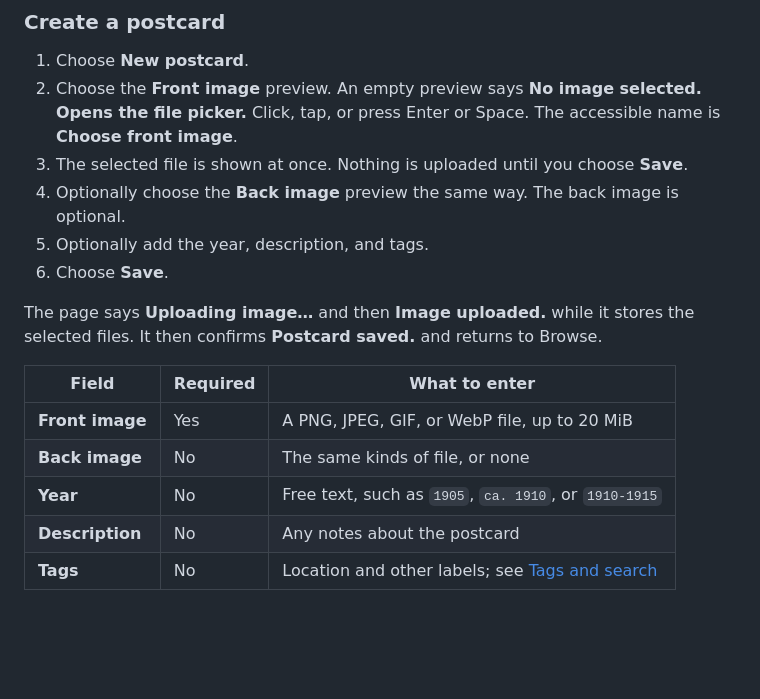
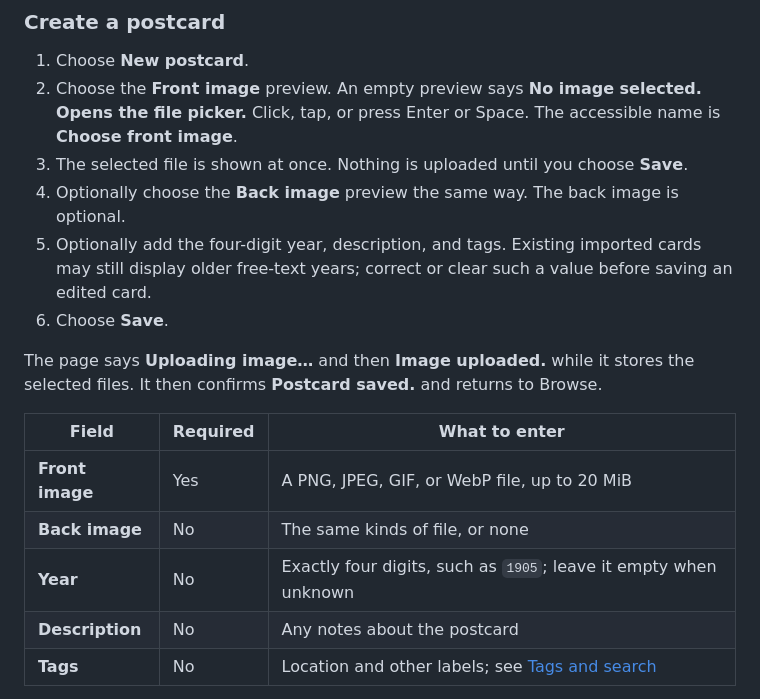
Before and after one commit to schmidt-software/picture-postcard-manager, a Markdown page: docs/user-guide.md, the part around the change. Rendered like a GitHub page; blank space fills up the shorter version.

```diff
--- a/docs/user-guide.md
+++ b/docs/user-guide.md
@@ -234,7 +234,7 @@ in this browser only.
 2. Choose the **Front image** preview. An empty preview says **No image selected. Opens the file picker.** Click, tap, or press Enter or Space. The accessible name is **Choose front image**.
 3. The selected file is shown at once. Nothing is uploaded until you choose **Save**.
 4. Optionally choose the **Back image** preview the same way. The back image is optional.
-5. Optionally add the year, description, and tags.
+5. Optionally add the four-digit year, description, and tags. Existing imported cards may still display older free-text years; correct or clear such a value before saving an edited card.
 6. Choose **Save**.
 
 The page says **Uploading image…** and then **Image uploaded.** while it stores the selected files. It then confirms **Postcard saved.** and returns to Browse.
@@ -243,7 +243,7 @@ The page says **Uploading image…** and then **Image uploaded.** while it store
 | --- | --- | --- |
 | **Front image** | Yes | A PNG, JPEG, GIF, or WebP file, up to 20 MiB |
 | **Back image** | No | The same kinds of file, or none |
-| **Year** | No | Free text, such as `1905`, `ca. 1910`, or `1910-1915` |
+| **Year** | No | Exactly four digits, such as `1905`; leave it empty when unknown |
 | **Description** | No | Any notes about the postcard |
 | **Tags** | No | Location and other labels; see [Tags and search](#tags-and-search) |
 
```
Also changed, not shown: README.md (+1 -1 lines).
